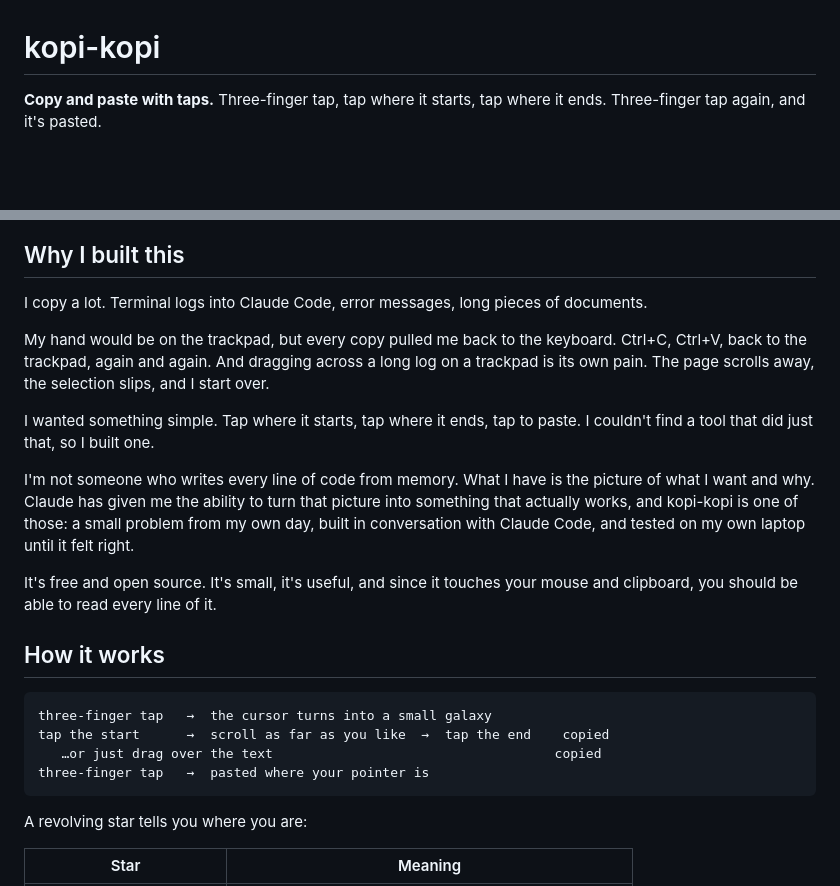
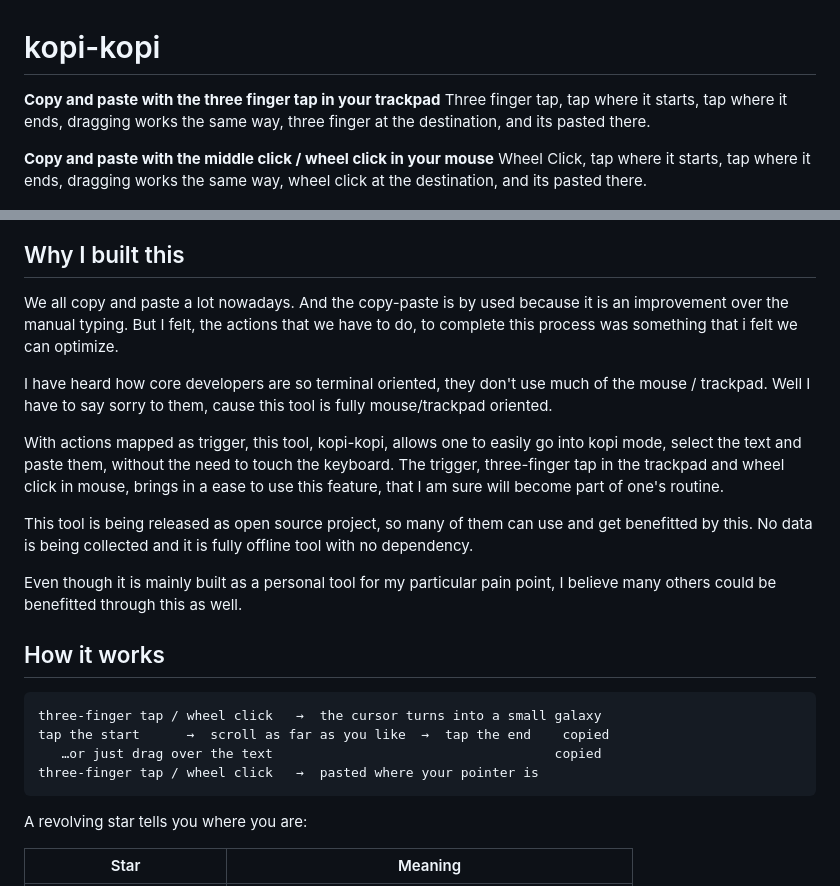
Before and after one commit to Sethumadhavan004/kopi-kopi, a Markdown page: README.md, 2 parts joined by grey strips. Drawn GitHub-style; blank space fills up the shorter version.

Commit message:
Rewrite portions of README.md in my own words

````diff
--- a/README.md
+++ b/README.md
@@ -1,37 +1,30 @@
 # kopi-kopi
 
-**Copy and paste with taps.** Three-finger tap, tap where it starts, tap where it ends.
-Three-finger tap again, and it's pasted.
+**Copy and paste with the three finger tap in your trackpad** Three finger tap, tap where it starts, tap where it ends, dragging works the same way, three finger at the destination, and its pasted there.
+
+**Copy and paste with the middle click / wheel click in your mouse** Wheel Click, tap where it starts, tap where it ends, dragging works the same way, wheel click at the destination, and its pasted there.
 
 ![kopi-kopi cursors: yellow star = ready, pink heartbeat = selecting, green = copied](docs/cursors.gif)
 
 ## Why I built this
 
-I copy a lot. Terminal logs into Claude Code, error messages, long pieces of documents.
+We all copy and paste a lot nowadays. And the copy-paste is by used because it is an improvement over the manual typing. But I felt, the actions that we have to do, to complete this process was something that i felt we can optimize.
 
-My hand would be on the trackpad, but every copy pulled me back to the keyboard.
-Ctrl+C, Ctrl+V, back to the trackpad, again and again.
-And dragging across a long log on a trackpad is its own pain. The page scrolls away,
-the selection slips, and I start over.
+I have heard how core developers are so terminal oriented, they don't use much of the mouse / trackpad. Well I have to say sorry to them, cause this tool is fully mouse/trackpad oriented.
 
-I wanted something simple. Tap where it starts, tap where it ends, tap to paste.
-I couldn't find a tool that did just that, so I built one.
+With actions mapped as trigger, this tool, kopi-kopi, allows one to easily go into kopi mode, select the text and paste them, without the need to touch the keyboard. The trigger, three-finger tap in the trackpad and wheel click in mouse, brings in a ease to use this feature, that I am sure will become part of one's routine.
 
-I'm not someone who writes every line of code from memory. What I have is the picture of
-what I want and why. Claude has given me the ability to turn that picture into something that
-actually works, and kopi-kopi is one of those: a small problem from my own day,
-built in conversation with Claude Code, and tested on my own laptop until it felt right.
+This tool is being released as open source project, so many of them can use and get benefitted by this. No data is being collected and it is fully offline tool with no dependency.
 
-It's free and open source. It's small, it's useful, and since it touches your mouse and
-clipboard, you should be able to read every line of it.
+Even though it is mainly built as a personal tool for my particular pain point, I believe many others could be benefitted through this as well.
 
 ## How it works
 
 ```
-three-finger tap   →  the cursor turns into a small galaxy
+three-finger tap / wheel click   →  the cursor turns into a small galaxy
 tap the start      →  scroll as far as you like  →  tap the end    copied
    …or just drag over the text                                    copied
-three-finger tap   →  pasted where your pointer is
+three-finger tap / wheel click   →  pasted where your pointer is
 ```
 
 A revolving star tells you where you are:
````
